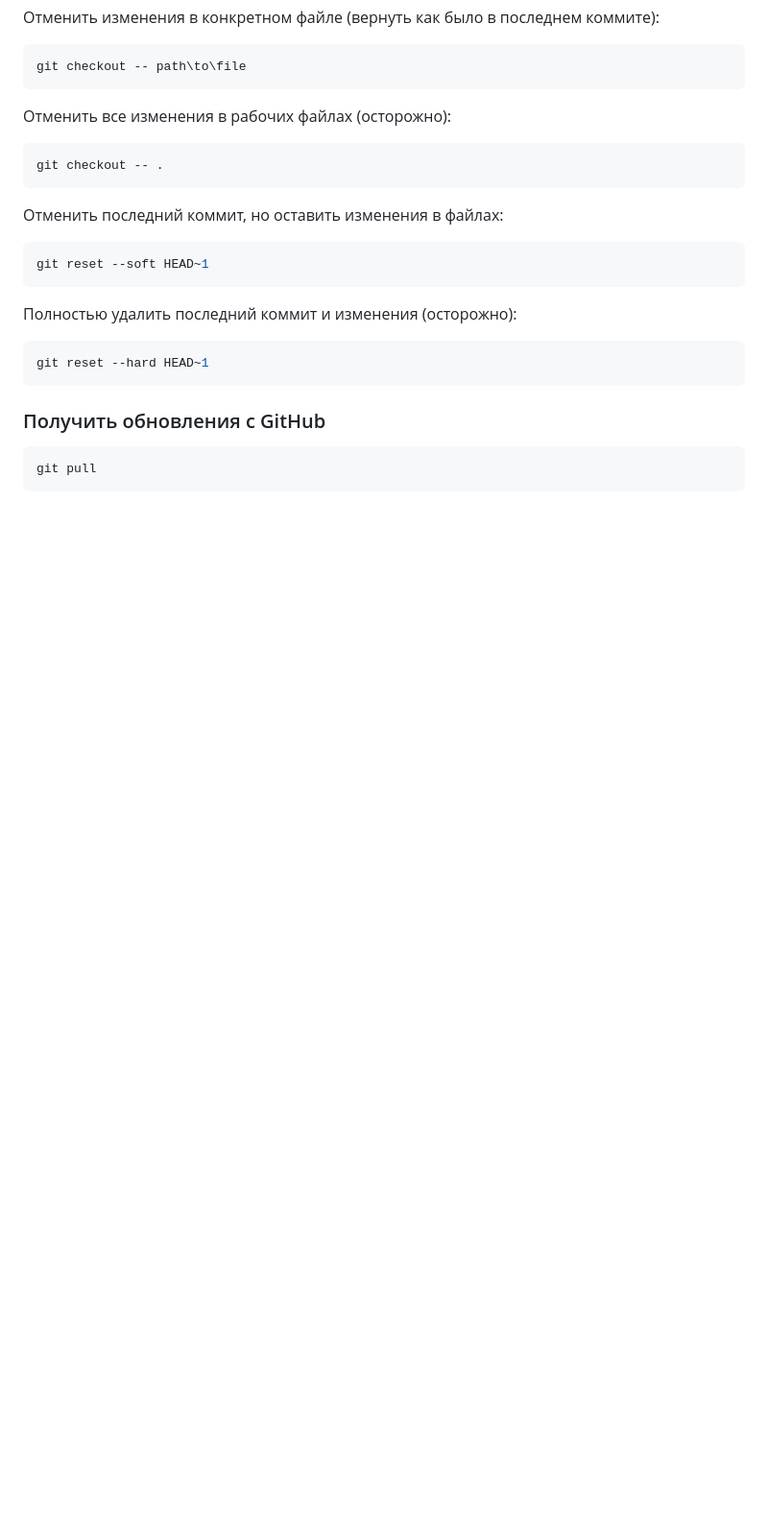
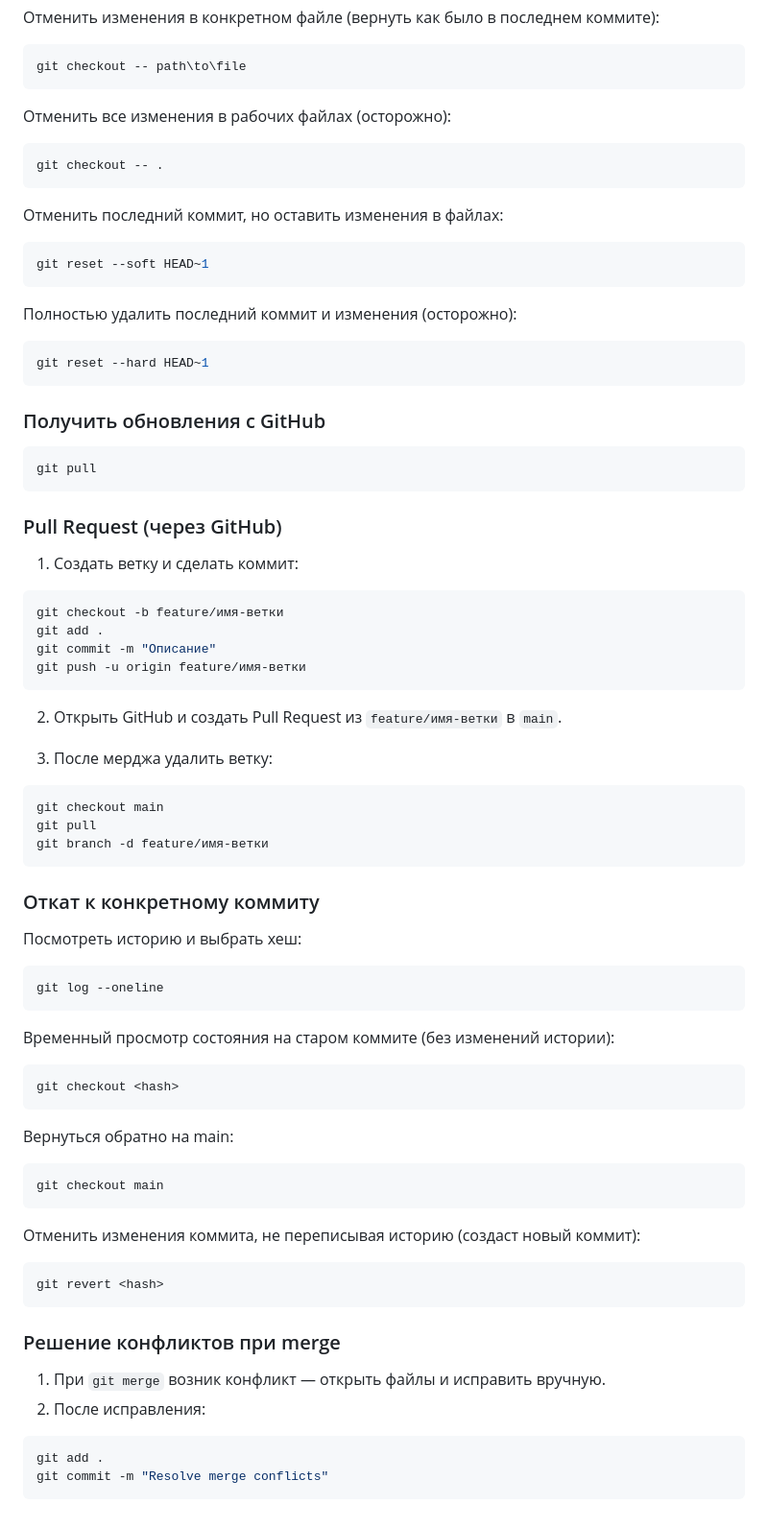
Before and after one commit to oleg8ultro8volna/go_blocnot, a Markdown page: README.md, the part around the change. Shown at 96% size. GitHub-like rendering; blank space fills up the shorter version.

Commit message:
Expand README with PRs, revert, conflicts

````diff
--- a/README.md
+++ b/README.md
@@ -207,3 +207,53 @@ git reset --hard HEAD~1
 ```powershell
 git pull
 ```
+
+### Pull Request (через GitHub)
+
+1. Создать ветку и сделать коммит:
+```powershell
+git checkout -b feature/имя-ветки
+git add .
+git commit -m "Описание"
+git push -u origin feature/имя-ветки
+```
+
+2. Открыть GitHub и создать Pull Request из `feature/имя-ветки` в `main`.
+
+3. После мерджа удалить ветку:
+```powershell
+git checkout main
+git pull
+git branch -d feature/имя-ветки
+```
+
+### Откат к конкретному коммиту
+
+Посмотреть историю и выбрать хеш:
+```powershell
+git log --oneline
+```
+
+Временный просмотр состояния на старом коммите (без изменений истории):
+```powershell
+git checkout <hash>
+```
+
+Вернуться обратно на main:
+```powershell
+git checkout main
+```
+
+Отменить изменения коммита, не переписывая историю (создаст новый коммит):
+```powershell
+git revert <hash>
+```
+
+### Решение конфликтов при merge
+
+1. При `git merge` возник конфликт — открыть файлы и исправить вручную.
+2. После исправления:
+```powershell
+git add .
+git commit -m "Resolve merge conflicts"
+```
````
